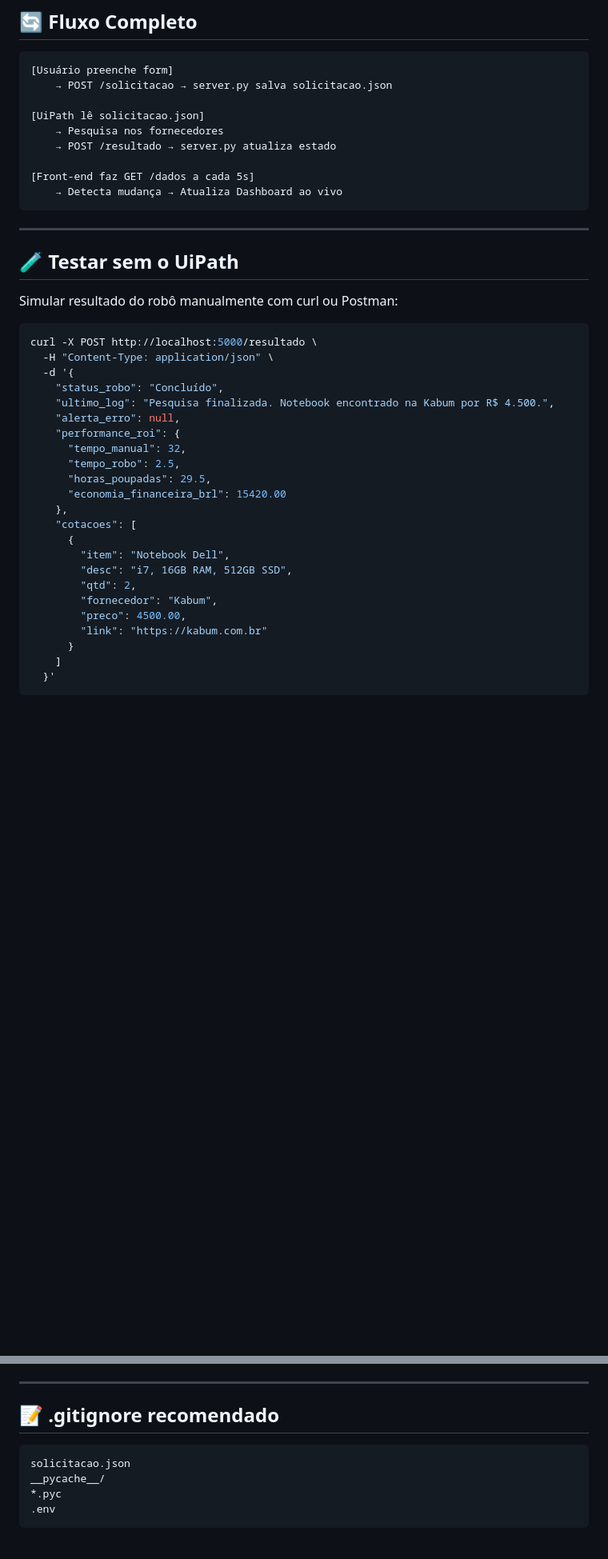
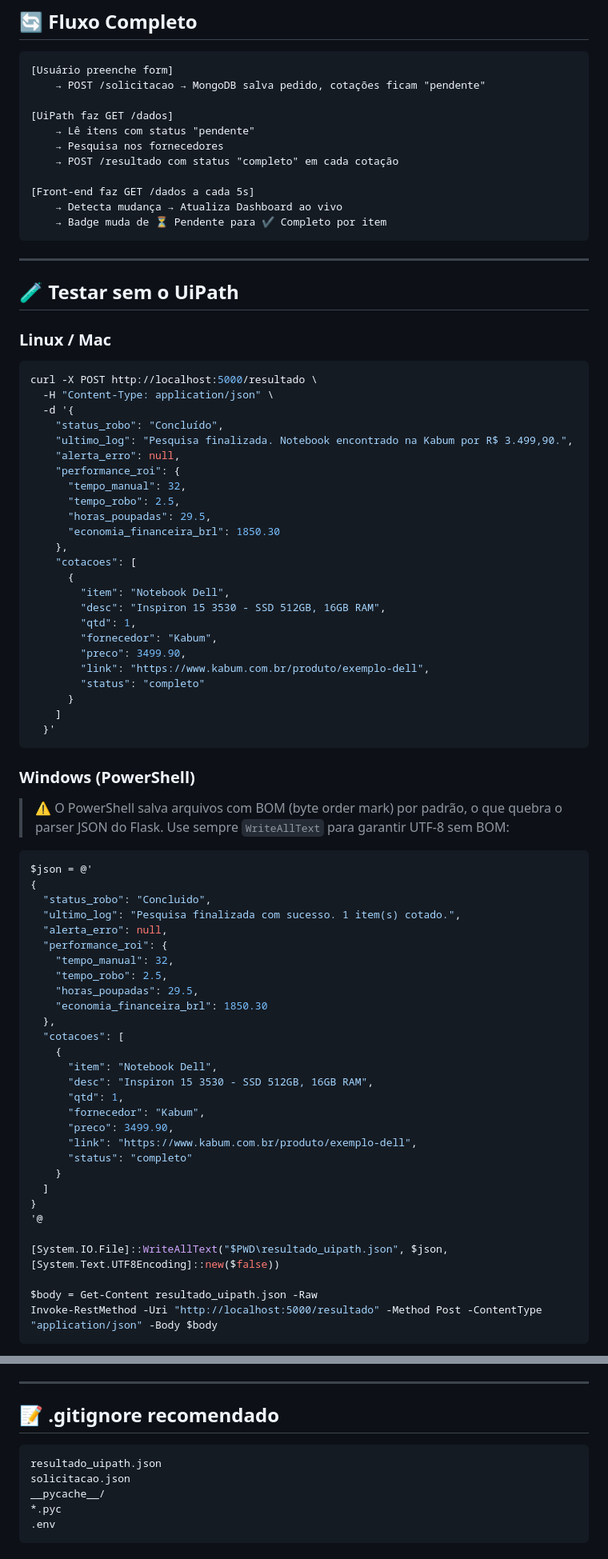
Before and after one commit to devmoraria/procurement-automation, a Markdown page: README.md, 2 parts joined by grey strips. Shown at 80% size. GitHub-like rendering; blank space fills up the shorter version.

````diff
--- a/README.md
+++ b/README.md
@@ -129,44 +165,83 @@ No UiPath Studio, usar a activity **HTTP Request**:
 
 ```
 [Usuário preenche form]
-    → POST /solicitacao → server.py salva solicitacao.json
+    → POST /solicitacao → MongoDB salva pedido, cotações ficam "pendente"
 
-[UiPath lê solicitacao.json]
+[UiPath faz GET /dados]
+    → Lê itens com status "pendente"
     → Pesquisa nos fornecedores
-    → POST /resultado → server.py atualiza estado
+    → POST /resultado com status "completo" em cada cotação
 
 [Front-end faz GET /dados a cada 5s]
     → Detecta mudança → Atualiza Dashboard ao vivo
+    → Badge muda de ⏳ Pendente para ✔ Completo por item
 ```
 
 ---
 
 ## 🧪 Testar sem o UiPath
 
-Simular resultado do robô manualmente com curl ou Postman:
-
+### Linux / Mac
 ```bash
 curl -X POST http://localhost:5000/resultado \
   -H "Content-Type: application/json" \
   -d '{
     "status_robo": "Concluído",
-    "ultimo_log": "Pesquisa finalizada. Notebook encontrado na Kabum por R$ 4.500.",
+    "ultimo_log": "Pesquisa finalizada. Notebook encontrado na Kabum por R$ 3.499,90.",
     "alerta_erro": null,
     "performance_roi": {
       "tempo_manual": 32,
       "tempo_robo": 2.5,
       "horas_poupadas": 29.5,
-      "economia_financeira_brl": 15420.00
+      "economia_financeira_brl": 1850.30
     },
     "cotacoes": [
       {
         "item": "Notebook Dell",
-        "desc": "i7, 16GB RAM, 512GB SSD",
-        "qtd": 2,
+        "desc": "Inspiron 15 3530 - SSD 512GB, 16GB RAM",
+        "qtd": 1,
         "fornecedor": "Kabum",
-        "preco": 4500.00,
-        "link": "https://kabum.com.br"
+        "preco": 3499.90,
+        "link": "https://www.kabum.com.br/produto/exemplo-dell",
+        "status": "completo"
       }
     ]
   }'
 ```
+
+### Windows (PowerShell)
+
+> ⚠️ O PowerShell salva arquivos com BOM (byte order mark) por padrão, o que quebra o parser JSON do Flask. Use sempre `WriteAllText` para garantir UTF-8 sem BOM:
+
+```powershell
+$json = @'
+{
+  "status_robo": "Concluido",
+  "ultimo_log": "Pesquisa finalizada com sucesso. 1 item(s) cotado.",
+  "alerta_erro": null,
+  "performance_roi": {
+    "tempo_manual": 32,
+    "tempo_robo": 2.5,
+    "horas_poupadas": 29.5,
+    "economia_financeira_brl": 1850.30
+  },
+  "cotacoes": [
+    {
+      "item": "Notebook Dell",
+      "desc": "Inspiron 15 3530 - SSD 512GB, 16GB RAM",
+      "qtd": 1,
+      "fornecedor": "Kabum",
+      "preco": 3499.90,
+      "link": "https://www.kabum.com.br/produto/exemplo-dell",
+      "status": "completo"
+    }
+  ]
+}
+'@
+
+[System.IO.File]::WriteAllText("$PWD\resultado_uipath.json", $json, [System.Text.UTF8Encoding]::new($false))
+
+$body = Get-Content resultado_uipath.json -Raw
+Invoke-RestMethod -Uri "http://localhost:5000/resultado" -Method Post -ContentType "application/json" -Body $body
+```
+
@@ -176,6 +342,7 @@ curl -X POST http://localhost:5000/resultado \
 ## 📝 .gitignore recomendado
 
 ```
+resultado_uipath.json
 solicitacao.json
 __pycache__/
 *.pyc
````
Also changed, not shown: other parts of README.md (+158 -31 lines).
